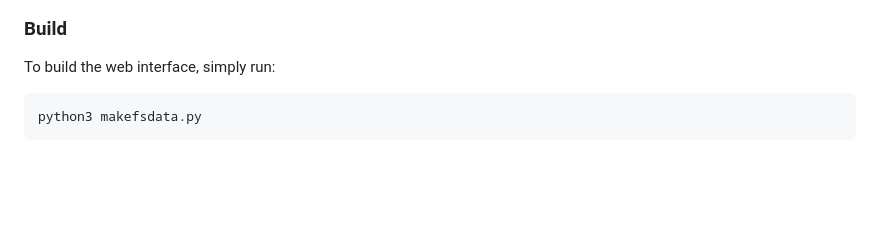
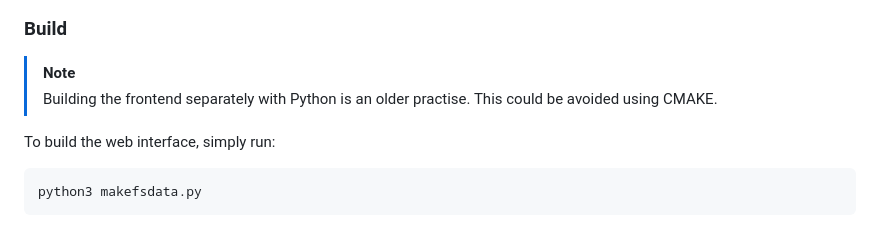
Before and after one commit to milosz275/pico-led-controller, a Markdown page: README.md, the part around the change. Drawn GitHub-style; blank space fills up the shorter version.

````diff
--- a/README.md
+++ b/README.md
@@ -75,6 +75,9 @@ The web interface is a simple page that allows you to control the LED strip. It
 
 ### Build
 
+> [!NOTE]
+> Building the frontend separately with Python is an older practise. This could be avoided using CMAKE.
+>
 To build the web interface, simply run:
 
 ```bash
````
